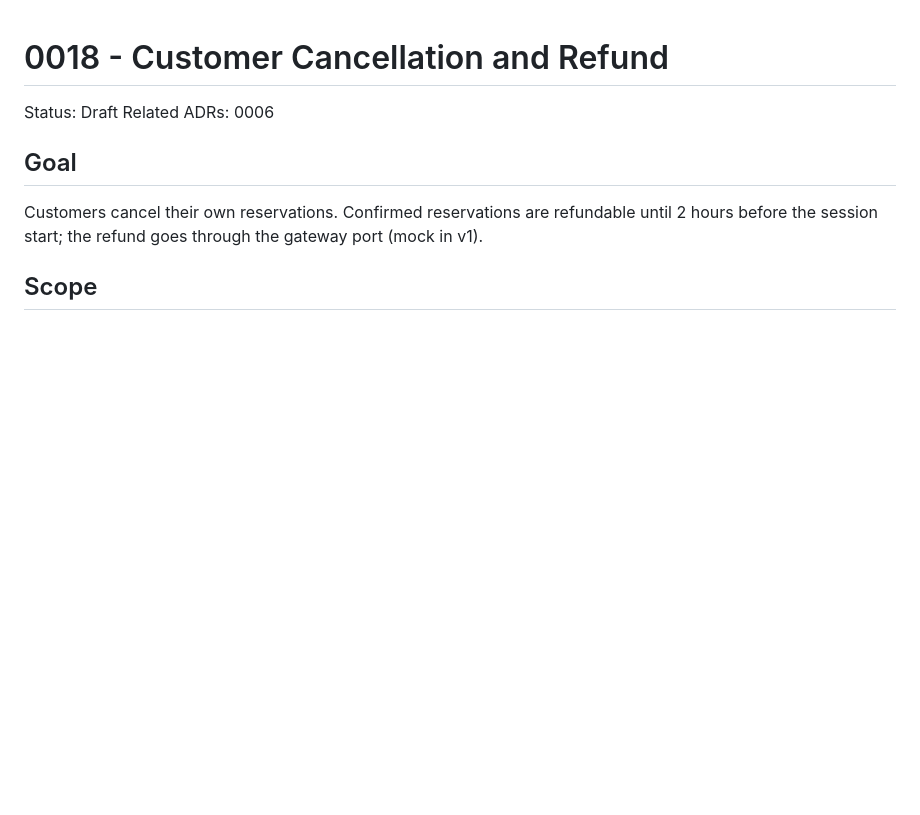
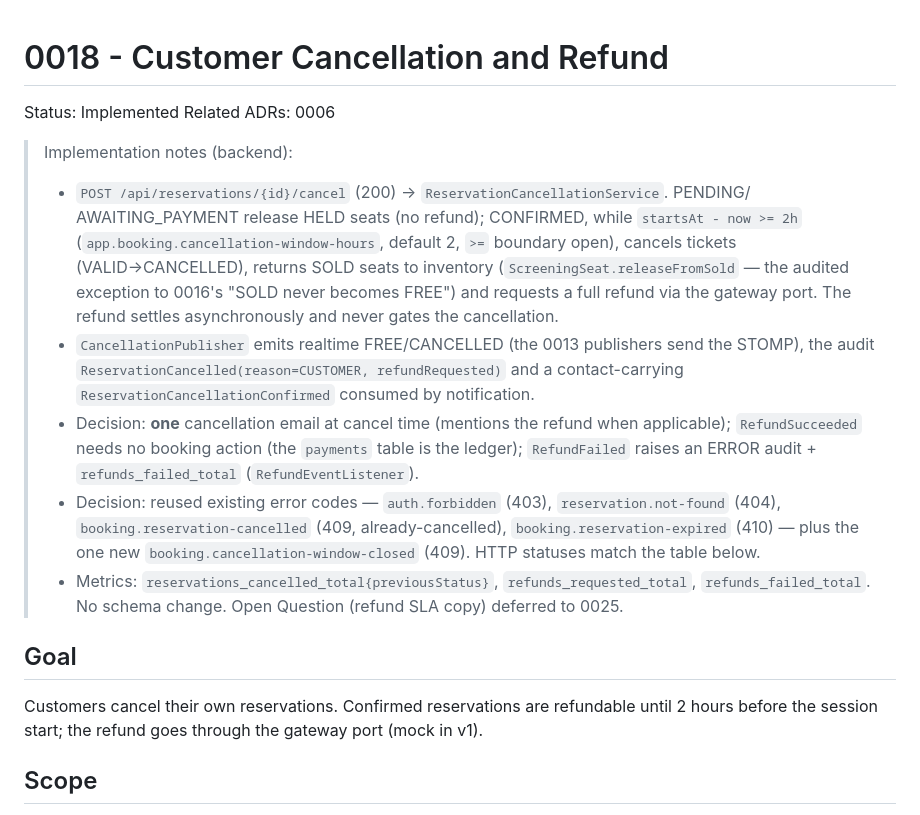
Before and after one commit to fkazeredo/fkmovie-sdd, a Markdown page: docs/specs/0018-customer-cancellation-refund.md, the part around the change. Rendered like a GitHub page; blank space fills up the shorter version.

Commit message:
docs: mark spec 0018 implemented; record decisions
Window 2h (tunable, >= boundary open); SOLD→FREE only here (audited); refund
async and non-blocking; one cancellation email; reused error codes + new
booking.cancellation-window-closed; RefundFailed → ERROR/metric.

Co-Authored-By: Claude Opus 4.8 <noreply@anthropic.com>

```diff
--- a/docs/specs/0018-customer-cancellation-refund.md
+++ b/docs/specs/0018-customer-cancellation-refund.md
@@ -1,7 +1,26 @@
 # 0018 - Customer Cancellation and Refund
 
-Status: Draft
+Status: Implemented
 Related ADRs: 0006
+
+> Implementation notes (backend):
+> - `POST /api/reservations/{id}/cancel` (200) → `ReservationCancellationService`. PENDING/
+>   AWAITING_PAYMENT release HELD seats (no refund); CONFIRMED, while `startsAt - now >= 2h`
+>   (`app.booking.cancellation-window-hours`, default 2, `>=` boundary open), cancels tickets
+>   (VALID→CANCELLED), returns SOLD seats to inventory (`ScreeningSeat.releaseFromSold` — the audited
+>   exception to 0016's "SOLD never becomes FREE") and requests a full refund via the gateway port.
+>   The refund settles asynchronously and never gates the cancellation.
+> - `CancellationPublisher` emits realtime FREE/CANCELLED (the 0013 publishers send the STOMP), the
+>   audit `ReservationCancelled(reason=CUSTOMER, refundRequested)` and a contact-carrying
+>   `ReservationCancellationConfirmed` consumed by notification.
+> - Decision: **one** cancellation email at cancel time (mentions the refund when applicable);
+>   `RefundSucceeded` needs no booking action (the `payments` table is the ledger); `RefundFailed`
+>   raises an ERROR audit + `refunds_failed_total` (`RefundEventListener`).
+> - Decision: reused existing error codes — `auth.forbidden` (403), `reservation.not-found` (404),
+>   `booking.reservation-cancelled` (409, already-cancelled), `booking.reservation-expired` (410) —
+>   plus the one new `booking.cancellation-window-closed` (409). HTTP statuses match the table below.
+> - Metrics: `reservations_cancelled_total{previousStatus}`, `refunds_requested_total`,
+>   `refunds_failed_total`. No schema change. Open Question (refund SLA copy) deferred to 0025.
 
 ## Goal
 
```
